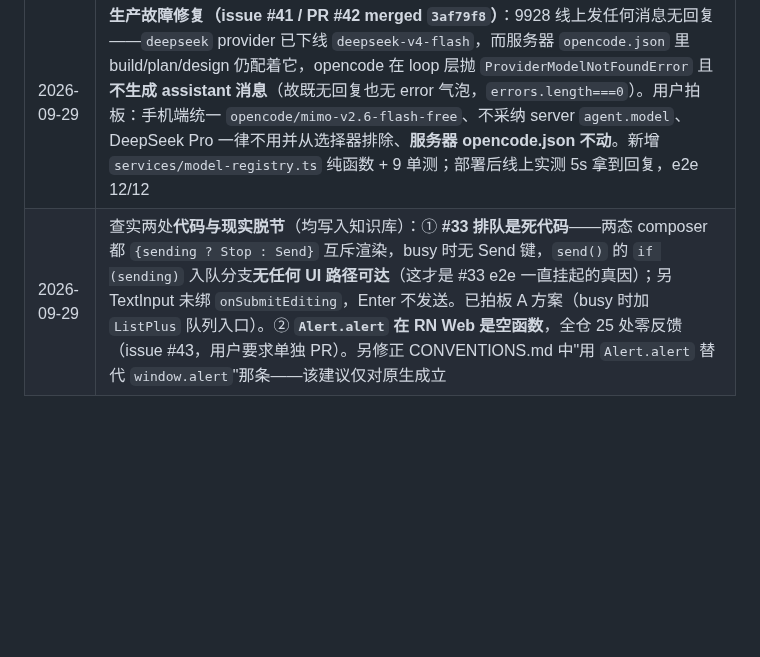
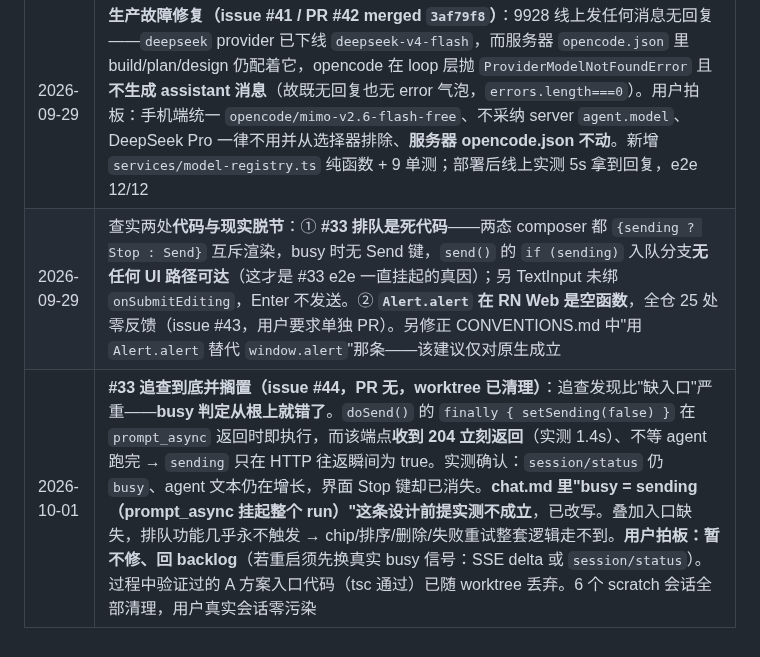
Before and after one commit to guraul/agent-mobile, a Markdown page: docs/pipeline/PROGRESS.md, the part around the change. Rendered like a GitHub page; blank space fills up the shorter version.

Commit message:
docs: #33 排队追查到底并搁置——busy 判定根因是 prompt_async 立即返回（非缺入口），回 backlog（issue #44）

```diff
--- a/docs/pipeline/PROGRESS.md
+++ b/docs/pipeline/PROGRESS.md
@@ -103,4 +103,5 @@ GitHub Issue/Card（任务入口）
 | 2026-09-29 | 收尾：补 `router.md` 双 chat 页分流段（单路由 + `resolveConversationKind` 运行时判据）、`INDEX.md` 路由/判据入口；epic #35 `#30` 勾选走 REST（`gh issue edit` 被 GraphQL projectCards 报错打断，一律 REST，见交底书 §5-4） |
 | 2026-09-29 | 修 e2e 假失败：卡片步原固定 `waitForTimeout(4000)`，但 BFF `/api/product/{assignments,attention}` 请求被页面同时发出的十余条 opencode session 列表请求挤到 **+9s/+10s** 才回（HTTP/1.1 单域 6 连接上限）→ 改为 20s 轮询。三次连跑 12/12 稳定（`e8a1f90`） |
 | 2026-09-29 | **生产故障修复（issue #41 / PR #42 merged `3af79f8`）**：9928 线上发任何消息无回复——`deepseek` provider 已下线 `deepseek-v4-flash`，而服务器 `opencode.json` 里 build/plan/design 仍配着它，opencode 在 loop 层抛 `ProviderModelNotFoundError` 且**不生成 assistant 消息**（故既无回复也无 error 气泡，`errors.length===0`）。用户拍板：手机端统一 `opencode/mimo-v2.6-flash-free`、不采纳 server `agent.model`、DeepSeek Pro 一律不用并从选择器排除、**服务器 opencode.json 不动**。新增 `services/model-registry.ts` 纯函数 + 9 单测；部署后线上实测 5s 拿到回复，e2e 12/12 |
-| 2026-09-29 | 查实两处**代码与现实脱节**（均写入知识库）：① **#33 排队是死代码**——两态 composer 都 `{sending ? Stop : Send}` 互斥渲染，busy 时无 Send 键，`send()` 的 `if (sending)` 入队分支**无任何 UI 路径可达**（这才是 #33 e2e 一直挂起的真因）；另 TextInput 未绑 `onSubmitEditing`，Enter 不发送。已拍板 A 方案（busy 时加 `ListPlus` 队列入口）。② **`Alert.alert` 在 RN Web 是空函数**，全仓 25 处零反馈（issue #43，用户要求单独 PR）。另修正 CONVENTIONS.md 中"用 `Alert.alert` 替代 `window.alert`"那条——该建议仅对原生成立 |
+| 2026-09-29 | 查实两处**代码与现实脱节**：① **#33 排队是死代码**——两态 composer 都 `{sending ? Stop : Send}` 互斥渲染，busy 时无 Send 键，`send()` 的 `if (sending)` 入队分支**无任何 UI 路径可达**（这才是 #33 e2e 一直挂起的真因）；另 TextInput 未绑 `onSubmitEditing`，Enter 不发送。② **`Alert.alert` 在 RN Web 是空函数**，全仓 25 处零反馈（issue #43，用户要求单独 PR）。另修正 CONVENTIONS.md 中"用 `Alert.alert` 替代 `window.alert`"那条——该建议仅对原生成立 |
+| 2026-10-01 | **#33 追查到底并搁置（issue #44，PR 无，worktree 已清理）**：追查发现比"缺入口"严重——**busy 判定从根上就错了**。`doSend()` 的 `finally { setSending(false) }` 在 `prompt_async` 返回时即执行，而该端点**收到 204 立刻返回**（实测 1.4s）、不等 agent 跑完 → `sending` 只在 HTTP 往返瞬间为 true。实测确认：`session/status` 仍 `busy`、agent 文本仍在增长，界面 Stop 键却已消失。**chat.md 里"busy = sending（prompt_async 挂起整个 run）"这条设计前提实测不成立**，已改写。叠加入口缺失，排队功能几乎永不触发 → chip/排序/删除/失败重试整套逻辑走不到。**用户拍板：暂不修、回 backlog**（若重启须先换真实 busy 信号：SSE delta 或 `session/status`）。过程中验证过的 A 方案入口代码（tsc 通过）已随 worktree 丢弃。6 个 scratch 会话全部清理，用户真实会话零污染 |
```
Also changed, not shown: 1 other file.
